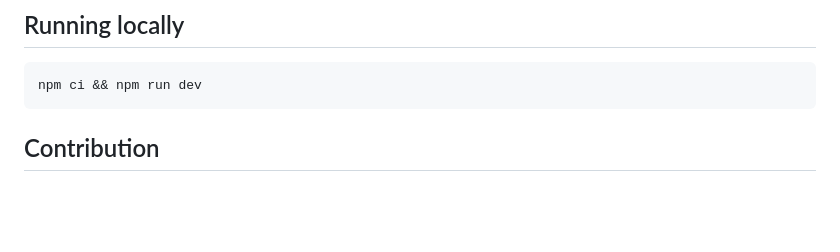
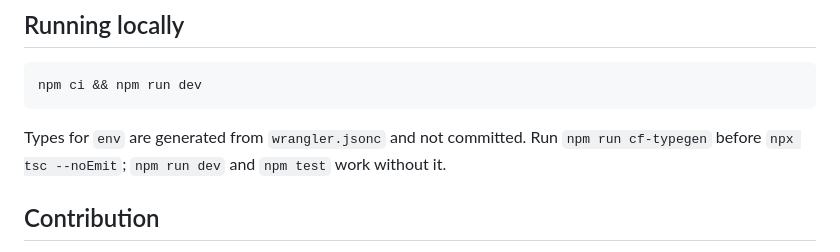
Before and after one commit to hemkdev/noar-badge, a Markdown page: README.md, the part around the change. GitHub-like rendering; blank space fills up the shorter version.

Commit message:
docs: note type generation before typecheck

````diff
--- a/README.md
+++ b/README.md
@@ -50,6 +50,8 @@ A 2xx response shows green with the latency. Anything else shows grey `indispon
 npm ci && npm run dev
 ```
 
+Types for `env` are generated from `wrangler.jsonc` and not committed. Run `npm run cf-typegen` before `npx tsc --noEmit`; `npm run dev` and `npm test` work without it.
+
 ## Contribution
 
 Contributions are welcome! Feel free to open an issue or submit a pull request if you have a way to improve this project.
````
